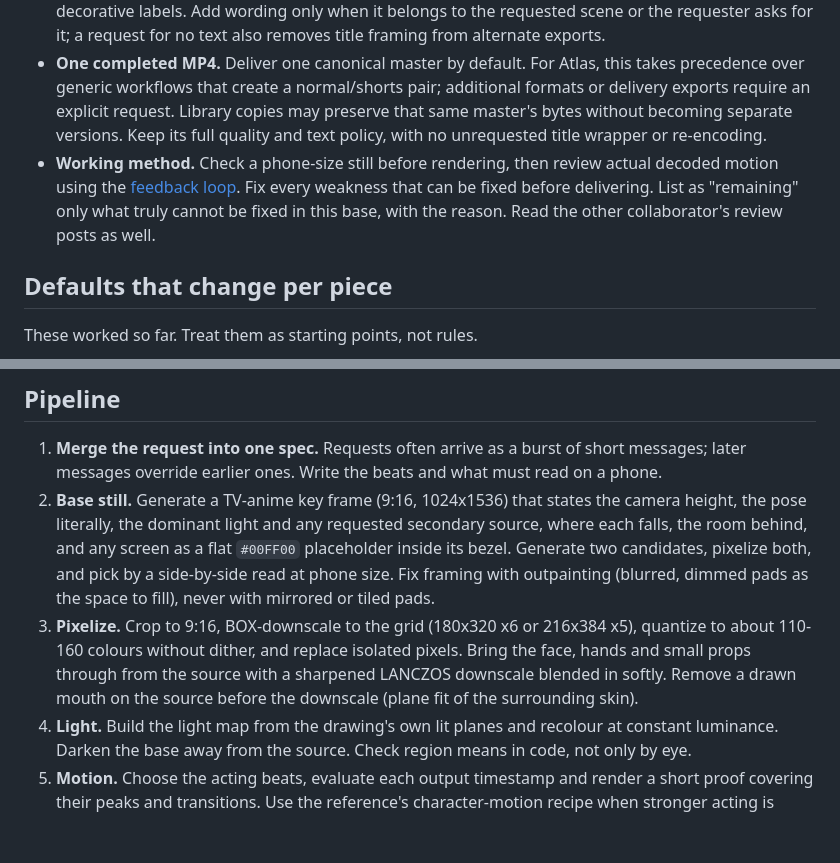
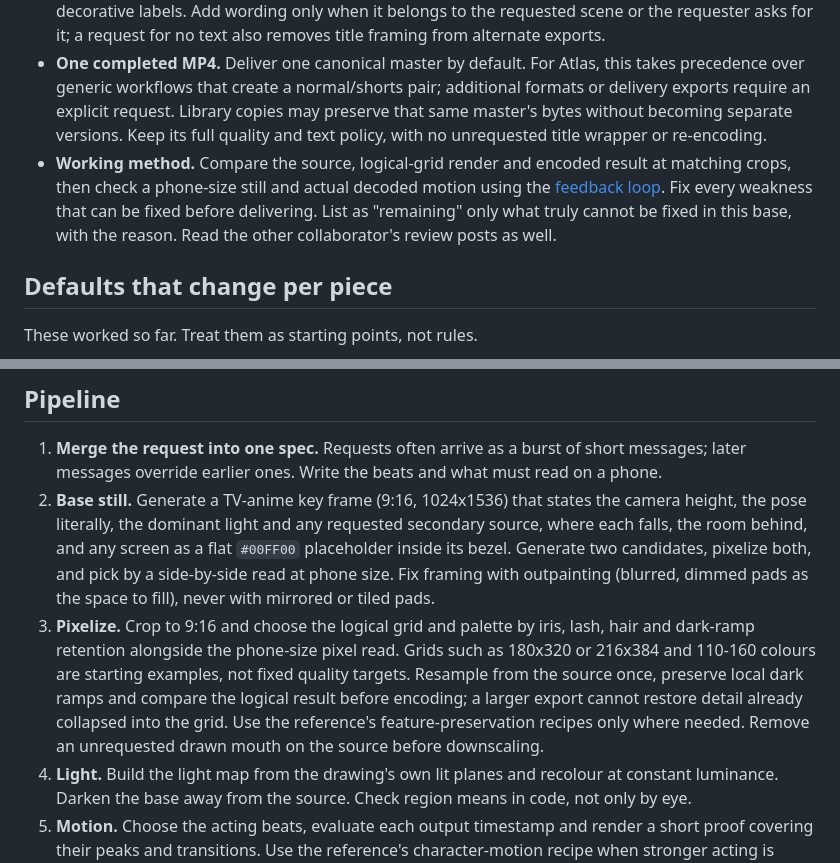
Before and after one commit to rlaope/artlas, a Markdown page: skills/atlas-pixel-mood-reel/SKILL.md, 2 parts joined by grey strips. Drawn GitHub-style; blank space fills up the shorter version.

```diff
--- a/skills/atlas-pixel-mood-reel/SKILL.md
+++ b/skills/atlas-pixel-mood-reel/SKILL.md
@@ -32,7 +32,7 @@ Every decision is judged against these. Explicit requester instructions take pri
 - **A real room.** Dark does not mean empty. The background is a readable interior in the dark (a window with neon blinds, pipes, a shelf, a poster).
 - **Text follows the request.** Default to full-frame artwork without added titles, caption bars, lyrics or decorative labels. Add wording only when it belongs to the requested scene or the requester asks for it; a request for no text also removes title framing from alternate exports.
 - **One completed MP4.** Deliver one canonical master by default. For Atlas, this takes precedence over generic workflows that create a normal/shorts pair; additional formats or delivery exports require an explicit request. Library copies may preserve that same master's bytes without becoming separate versions. Keep its full quality and text policy, with no unrequested title wrapper or re-encoding.
-- **Working method.** Check a phone-size still before rendering, then review actual decoded motion using the [feedback loop](references/feedback-loop.md). Fix every weakness that can be fixed before delivering. List as "remaining" only what truly cannot be fixed in this base, with the reason. Read the other collaborator's review posts as well.
+- **Working method.** Compare the source, logical-grid render and encoded result at matching crops, then check a phone-size still and actual decoded motion using the [feedback loop](references/feedback-loop.md). Fix every weakness that can be fixed before delivering. List as "remaining" only what truly cannot be fixed in this base, with the reason. Read the other collaborator's review posts as well.
 
 ## Defaults that change per piece
 
@@ -48,7 +48,7 @@ These worked so far. Treat them as starting points, not rules.
 
 1. **Merge the request into one spec.** Requests often arrive as a burst of short messages; later messages override earlier ones. Write the beats and what must read on a phone.
 2. **Base still.** Generate a TV-anime key frame (9:16, 1024x1536) that states the camera height, the pose literally, the dominant light and any requested secondary source, where each falls, the room behind, and any screen as a flat `#00FF00` placeholder inside its bezel. Generate two candidates, pixelize both, and pick by a side-by-side read at phone size. Fix framing with outpainting (blurred, dimmed pads as the space to fill), never with mirrored or tiled pads.
-3. **Pixelize.** Crop to 9:16, BOX-downscale to the grid (180x320 x6 or 216x384 x5), quantize to about 110-160 colours without dither, and replace isolated pixels. Bring the face, hands and small props through from the source with a sharpened LANCZOS downscale blended in softly. Remove a drawn mouth on the source before the downscale (plane fit of the surrounding skin).
+3. **Pixelize.** Crop to 9:16 and choose the logical grid and palette by iris, lash, hair and dark-ramp retention alongside the phone-size pixel read. Grids such as 180x320 or 216x384 and 110-160 colours are starting examples, not fixed quality targets. Resample from the source once, preserve local dark ramps and compare the logical result before encoding; a larger export cannot restore detail already collapsed into the grid. Use the reference's feature-preservation recipes only where needed. Remove an unrequested drawn mouth on the source before downscaling.
 4. **Light.** Build the light map from the drawing's own lit planes and recolour at constant luminance. Darken the base away from the source. Check region means in code, not only by eye.
 5. **Motion.** Choose the acting beats, evaluate each output timestamp and render a short proof covering their peaks and transitions. Use the reference's character-motion recipe when stronger acting is requested; keep the pixel grid and static room coherent.
 6. **Sound.** Fetch the official upload, verify the requested start against that file's own onsets, build the room path, add close effects separately, and loudness-normalise. When listening is unavailable, report measurement evidence (C50, T30, syllable-envelope correlation, transient scan) and mark listening as not observed.
```
Also changed, not shown: README.md (+1 -1 lines), docs/ROXY.md (+16 -19 lines), docs/gallery/roxy-moonlight.jpg, 1 other file.
